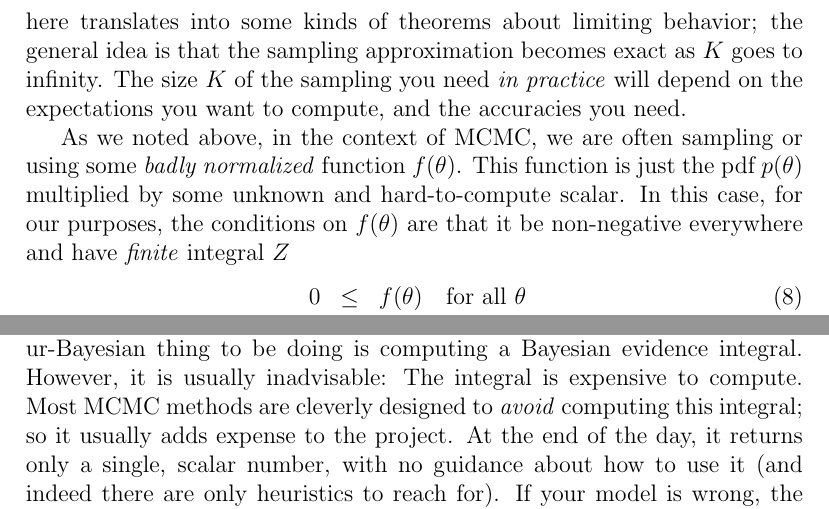
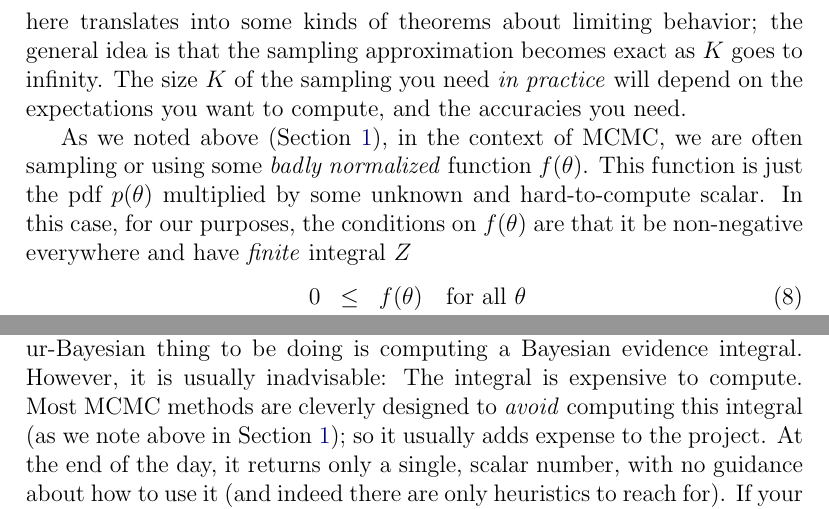
Before and after one commit to davidwhogg/mcmc, a LaTeX paper (mcmc.tex): two parts of pages 5 and 29 of 36, joined at a grey line, cut so that both start at the same text. Compiled offline with pdfLaTeX.

Commit message:
tiny tweaks

```diff
--- a/mcmc.tex
+++ b/mcmc.tex
@@ -318,7 +318,7 @@ approximation becomes exact as $K$ goes to infinity.
 The size $K$ of the sampling you need \emph{in practice} will depend
 on the expectations you want to compute, and the accuracies you need.
 
-As we noted above, in the context of MCMC, we are often sampling or
+As we noted above (\sectionname~\ref{sec:when}), in the context of MCMC, we are often sampling or
 using some \emph{badly normalized} function $f(\pars)$.
 This function is just the pdf $p(\pars)$ multiplied by some unknown and
 hard-to-compute scalar.
@@ -1654,7 +1654,8 @@ integral.
 However, it is usually inadvisable:
 The integral is expensive to compute.
 Most MCMC methods are cleverly designed to \emph{avoid} computing this
-integral; so it usually adds expense to the project.
+integral (as we note above in \sectionname~\ref{sec:when}); so it usually adds
+expense to the project.
 At the end of the day, it returns only a single, scalar number, with
 no guidance about how to use it (and indeed there are only heuristics
 to reach for).
```
Also changed, not shown: mcmc.tex (6 more changed lines).
